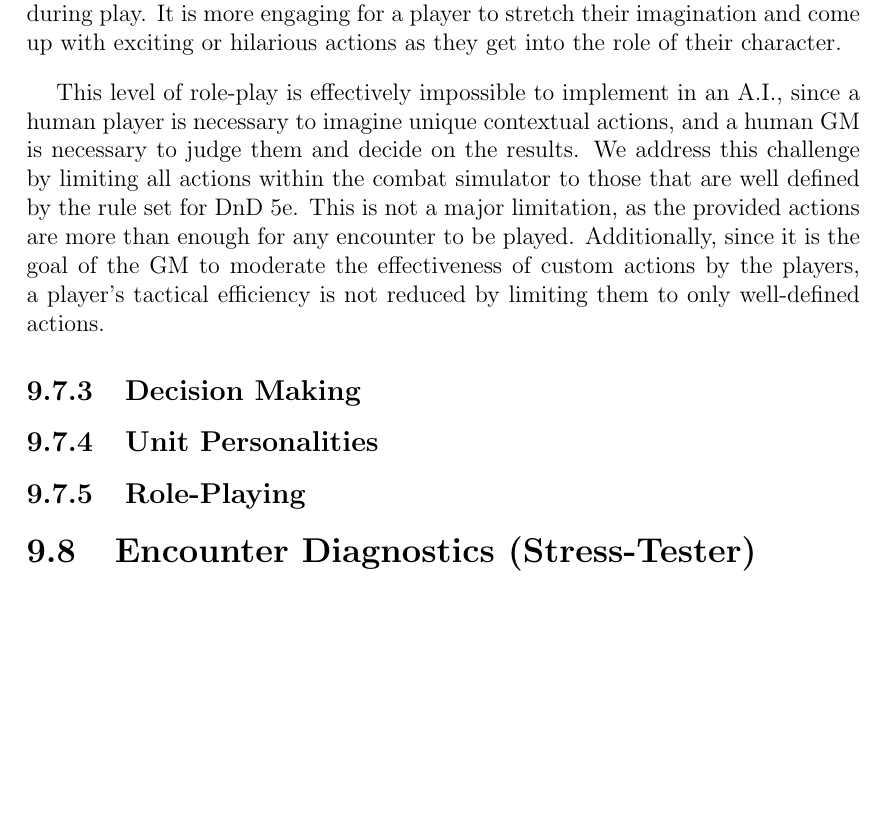
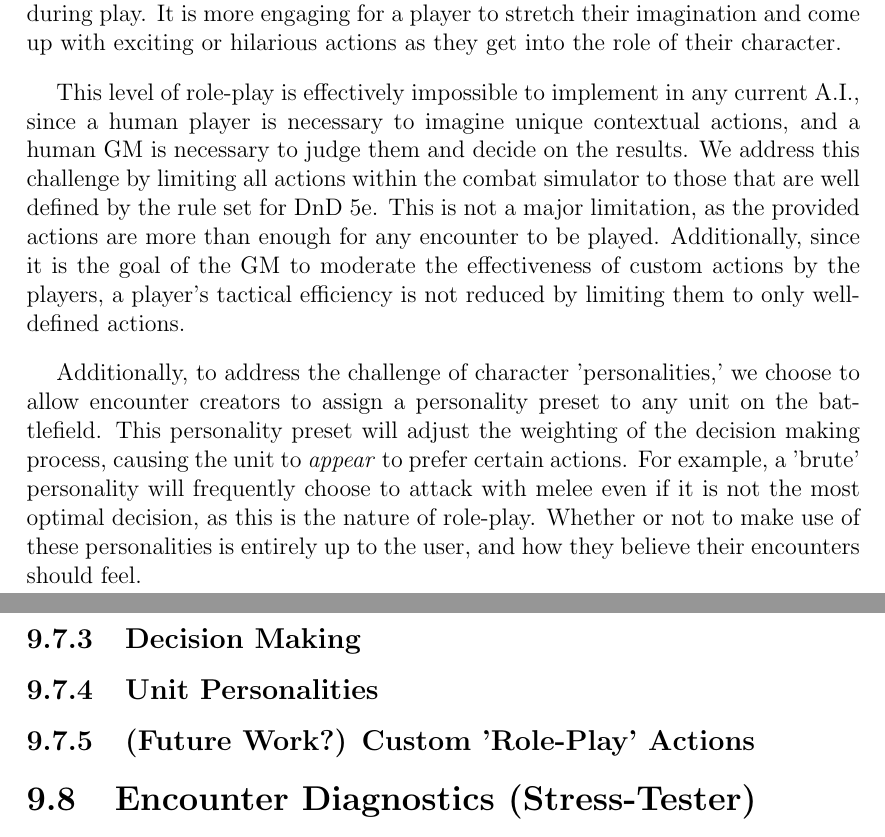
Before and after one commit to jacobspigle/DMBD_Final_Design_Documentation, a LaTeX thesis (DMBD_Final_Design_Document.tex): part of page 26 of 38 before the commit and two parts of pages 26 and 27 of 38 after it, the two joined at a grey line, cut so that both start at the same text, the shorter picture padded with empty space. Compiled offline with pdfLaTeX.

Commit message:
Unit personalities section begun, Challenges section extended

```diff
--- a/DMBD_Final_Design_Document.tex
+++ b/DMBD_Final_Design_Document.tex
@@ -288,13 +288,15 @@ Tabletop games bring people together in a world where physical interaction is of
 
 		It is the duty of the GM to make sure that none of these actions are too ambitious. For example, a GM would most likely decline a player's request to "instantly defeat all enemies on the field by picking up and throwing a mountain at them." Such an action would be nonsensical, and would far exceed the player characters capabilities. Inexperienced players will generally tend to use less of these improvisational actions, opting instead to stick to the basic actions defined in the rulebook, but highly experienced players will often come up with highly creative and interesting actions. It is important to remember that these custom actions are not inherently more powerful than any of the basic actions defined in the rulebook. They merely exist to add a level of 'flair' to the actions that unfold during play. It is more engaging for a player to stretch their imagination and come up with exciting or hilarious actions as they get into the role of their character.
 
-		 This level of role-play is effectively impossible to implement in an A.I., since a human player is necessary to imagine unique contextual actions, and a human GM is necessary to judge them and decide on the results. We address this challenge by limiting all actions within the combat simulator to those that are well defined by the rule set for DnD 5e. This is not a major limitation, as the provided actions are more than enough for any encounter to be played. Additionally, since it is the goal of the GM to moderate the effectiveness of custom actions by the players, a player's tactical efficiency is not reduced by limiting them to only well-defined actions.
+		 This level of role-play is effectively impossible to implement in any current A.I., since a human player is necessary to imagine unique contextual actions, and a human GM is necessary to judge them and decide on the results. We address this challenge by limiting all actions within the combat simulator to those that are well defined by the rule set for DnD 5e. This is not a major limitation, as the provided actions are more than enough for any encounter to be played. Additionally, since it is the goal of the GM to moderate the effectiveness of custom actions by the players, a player's tactical efficiency is not reduced by limiting them to only well-defined actions.
+
+		Additionally, to address the challenge of character 'personalities,' we choose to allow encounter creators to assign a personality preset to any unit on the battlefield. This personality preset will adjust the weighting of the decision making process, causing the unit to \textit{appear} to prefer certain actions. For example, a 'brute' personality will frequently choose to attack with melee even if it is not the most optimal decision, as this is the nature of role-play. Whether or not to make use of these personalities is entirely up to the user, and how they believe their encounters should feel.
 
 		\subsection{Decision Making}
 
 		\subsection{Unit Personalities}
 
-		\subsection{Role-Playing}
+		\subsection{(Future Work?) Custom 'Role-Play' Actions}
 
 	\section{Encounter Diagnostics (Stress-Tester)}
 	The encounter diagnostics tool, or stress-tester, will be a feature available to users of the website to evaluate their encounter designs and receive highly detailed evaluation based on a variety of metrics. Because combat in DnD5e is quite extensive and highly open ended, it is unlikely that a user seeking to create a well balanced and fluid encounter will be able to do so with some trial and error. Instead of manually playing the encounter repeatedly with multiple variations to check for weaknesses in the design, users will be able to run the built in encounter diagnostic tool to automatically generate useful information regarding their encounter.
```
